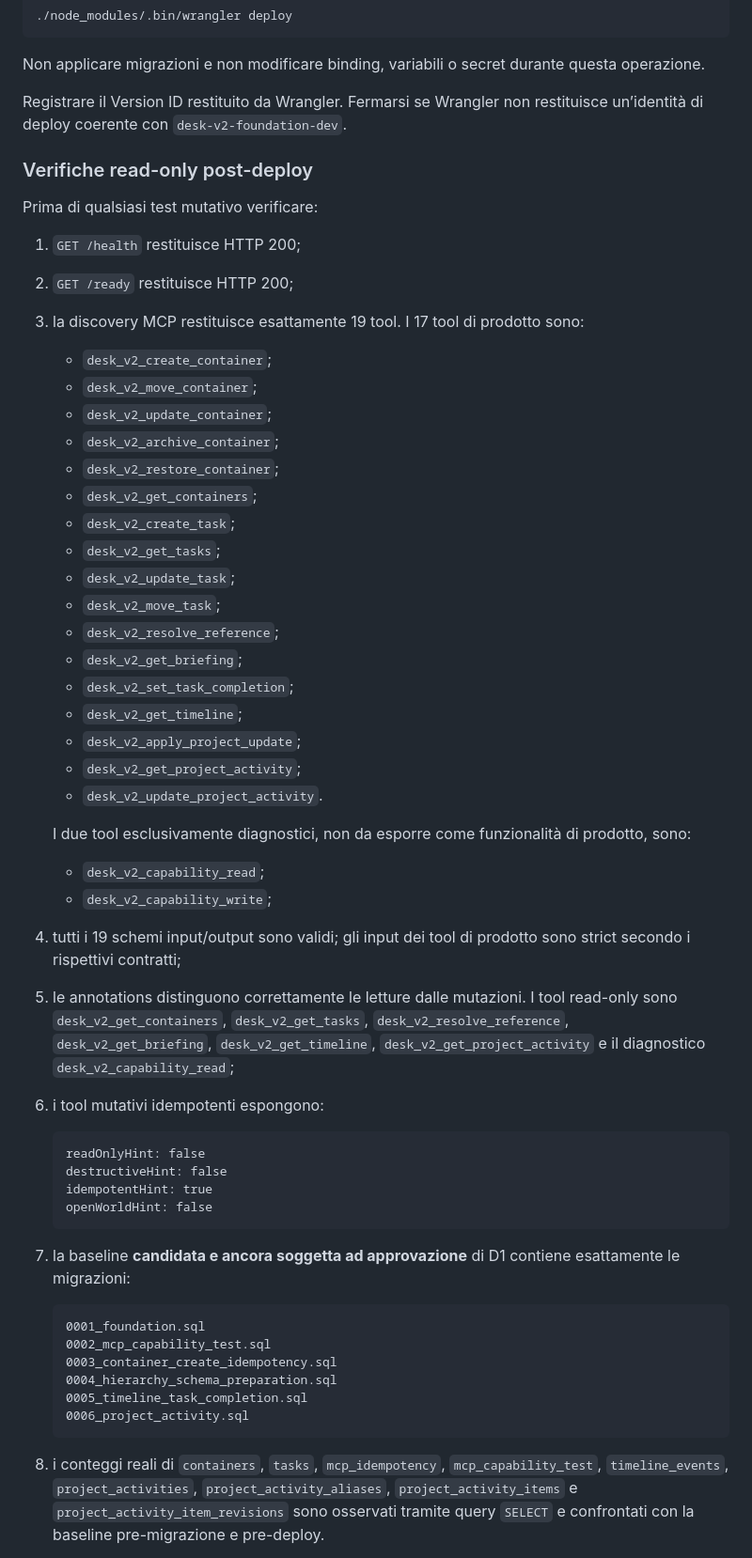
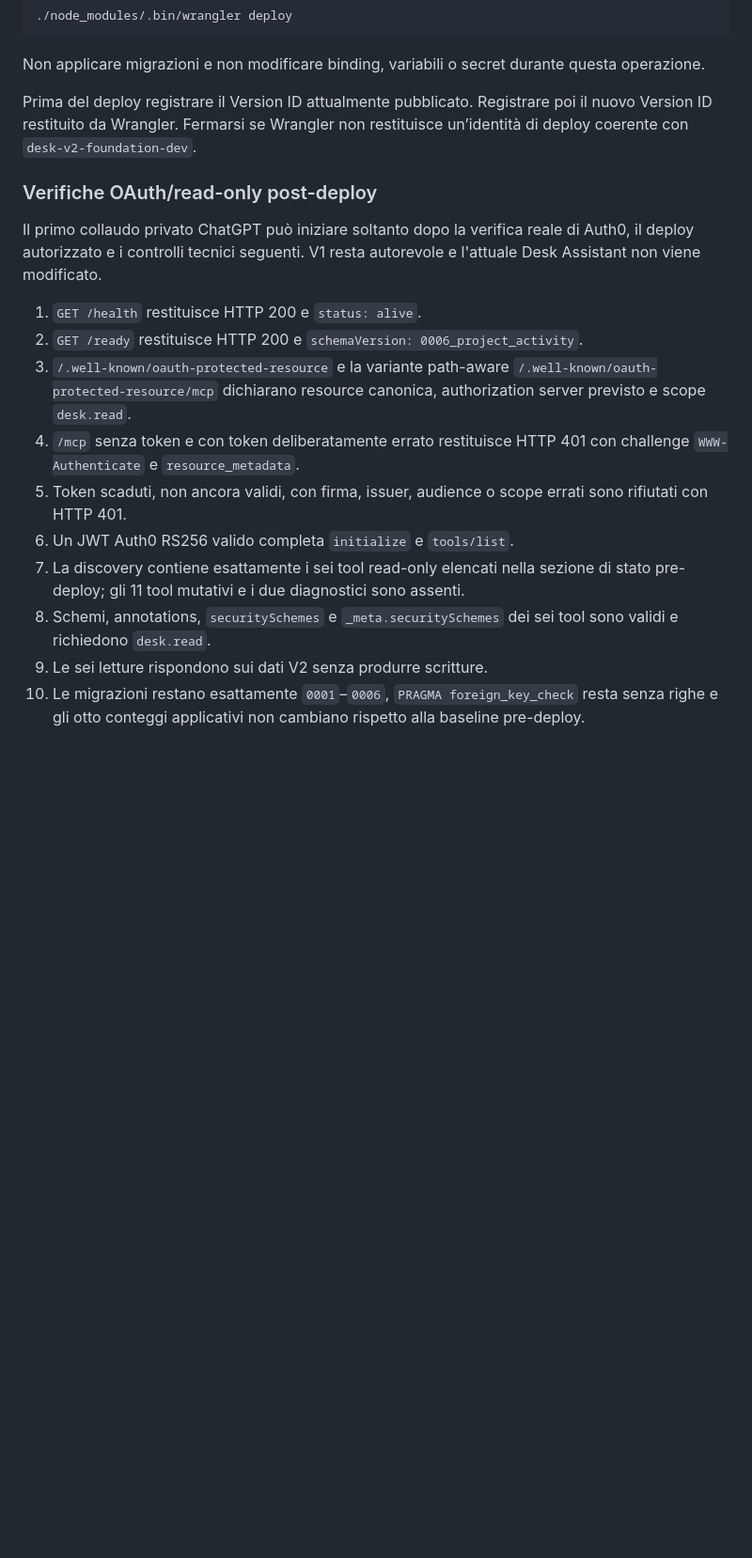
Before and after one commit to lotar-app/desk-assistant, a Markdown page: DEPLOYMENT_RUNBOOK.md, the part around one of its changes. Shown at 94% size. Rendered like a GitHub page; blank space fills up the shorter version.

````diff
--- a/DEPLOYMENT_RUNBOOK.md
+++ b/DEPLOYMENT_RUNBOOK.md
@@ -243,71 +277,34 @@ Dalla directory `v2/` del checkout temporaneo eseguire esclusivamente:
 Non applicare migrazioni e non modificare binding, variabili o secret durante
 questa operazione.
 
-Registrare il Version ID restituito da Wrangler. Fermarsi se Wrangler non
+Prima del deploy registrare il Version ID attualmente pubblicato. Registrare
+poi il nuovo Version ID restituito da Wrangler. Fermarsi se Wrangler non
 restituisce un’identità di deploy coerente con `desk-v2-foundation-dev`.
 
-### Verifiche read-only post-deploy
+### Verifiche OAuth/read-only post-deploy
 
-Prima di qualsiasi test mutativo verificare:
+Il primo collaudo privato ChatGPT può iniziare soltanto dopo la verifica reale
+di Auth0, il deploy autorizzato e i controlli tecnici seguenti. V1 resta
+autorevole e l'attuale Desk Assistant non viene modificato.
 
-1. `GET /health` restituisce HTTP 200;
-2. `GET /ready` restituisce HTTP 200;
-3. la discovery MCP restituisce esattamente 19 tool. I 17 tool di prodotto
-   sono:
-   - `desk_v2_create_container`;
-   - `desk_v2_move_container`;
-   - `desk_v2_update_container`;
-   - `desk_v2_archive_container`;
-   - `desk_v2_restore_container`;
-   - `desk_v2_get_containers`;
-   - `desk_v2_create_task`;
-   - `desk_v2_get_tasks`;
-   - `desk_v2_update_task`;
-   - `desk_v2_move_task`;
-   - `desk_v2_resolve_reference`;
-   - `desk_v2_get_briefing`;
-   - `desk_v2_set_task_completion`;
-   - `desk_v2_get_timeline`;
-   - `desk_v2_apply_project_update`;
-   - `desk_v2_get_project_activity`;
-   - `desk_v2_update_project_activity`.
+1. `GET /health` restituisce HTTP 200 e `status: alive`.
+2. `GET /ready` restituisce HTTP 200 e
+   `schemaVersion: 0006_project_activity`.
+3. `/.well-known/oauth-protected-resource` e la variante path-aware
+   `/.well-known/oauth-protected-resource/mcp` dichiarano resource canonica,
+   authorization server previsto e scope `desk.read`.
+4. `/mcp` senza token e con token deliberatamente errato restituisce HTTP 401
+   con challenge `WWW-Authenticate` e `resource_metadata`.
+5. Token scaduti, non ancora validi, con firma, issuer, audience o scope errati
+   sono rifiutati con HTTP 401.
+6. Un JWT Auth0 RS256 valido completa `initialize` e `tools/list`.
+7. La discovery contiene esattamente i sei tool read-only elencati nella
+   sezione di stato pre-deploy; gli 11 tool mutativi e i due diagnostici sono
+   assenti.
+8. Schemi, annotations, `securitySchemes` e `_meta.securitySchemes` dei sei tool
+   sono validi e richiedono `desk.read`.
+9. Le sei letture rispondono sui dati V2 senza produrre scritture.
+10. Le migrazioni restano esattamente `0001`–`0006`,
+    `PRAGMA foreign_key_check` resta senza righe e gli otto conteggi applicativi
+    non cambiano rispetto alla baseline pre-deploy.
 
-   I due tool esclusivamente diagnostici, non da esporre come funzionalità di
-   prodotto, sono:
-
-   - `desk_v2_capability_read`;
-   - `desk_v2_capability_write`;
-4. tutti i 19 schemi input/output sono validi; gli input dei tool di prodotto
-   sono strict secondo i rispettivi contratti;
-5. le annotations distinguono correttamente le letture dalle mutazioni. I tool
-   read-only sono `desk_v2_get_containers`, `desk_v2_get_tasks`,
-   `desk_v2_resolve_reference`, `desk_v2_get_briefing`,
-   `desk_v2_get_timeline`, `desk_v2_get_project_activity` e il diagnostico
-   `desk_v2_capability_read`;
-6. i tool mutativi idempotenti espongono:
-
-   ```text
-   readOnlyHint: false
-   destructiveHint: false
-   idempotentHint: true
-   openWorldHint: false
-   ```
-
-7. la baseline **candidata e ancora soggetta ad approvazione** di D1 contiene
-   esattamente le migrazioni:
-
-   ```text
-   0001_foundation.sql
-   0002_mcp_capability_test.sql
-   0003_container_create_idempotency.sql
-   0004_hierarchy_schema_preparation.sql
-   0005_timeline_task_completion.sql
-   0006_project_activity.sql
-   ```
-
-8. i conteggi reali di `containers`, `tasks`, `mcp_idempotency`,
-   `mcp_capability_test`, `timeline_events`, `project_activities`,
-   `project_activity_aliases`, `project_activity_items` e
-   `project_activity_item_revisions` sono osservati tramite query `SELECT` e
-   confrontati con la baseline pre-migrazione e pre-deploy.
-
````
Also changed, not shown: other parts of DEPLOYMENT_RUNBOOK.md (+81 -51 lines), v2/README.md (+50 -36 lines).
